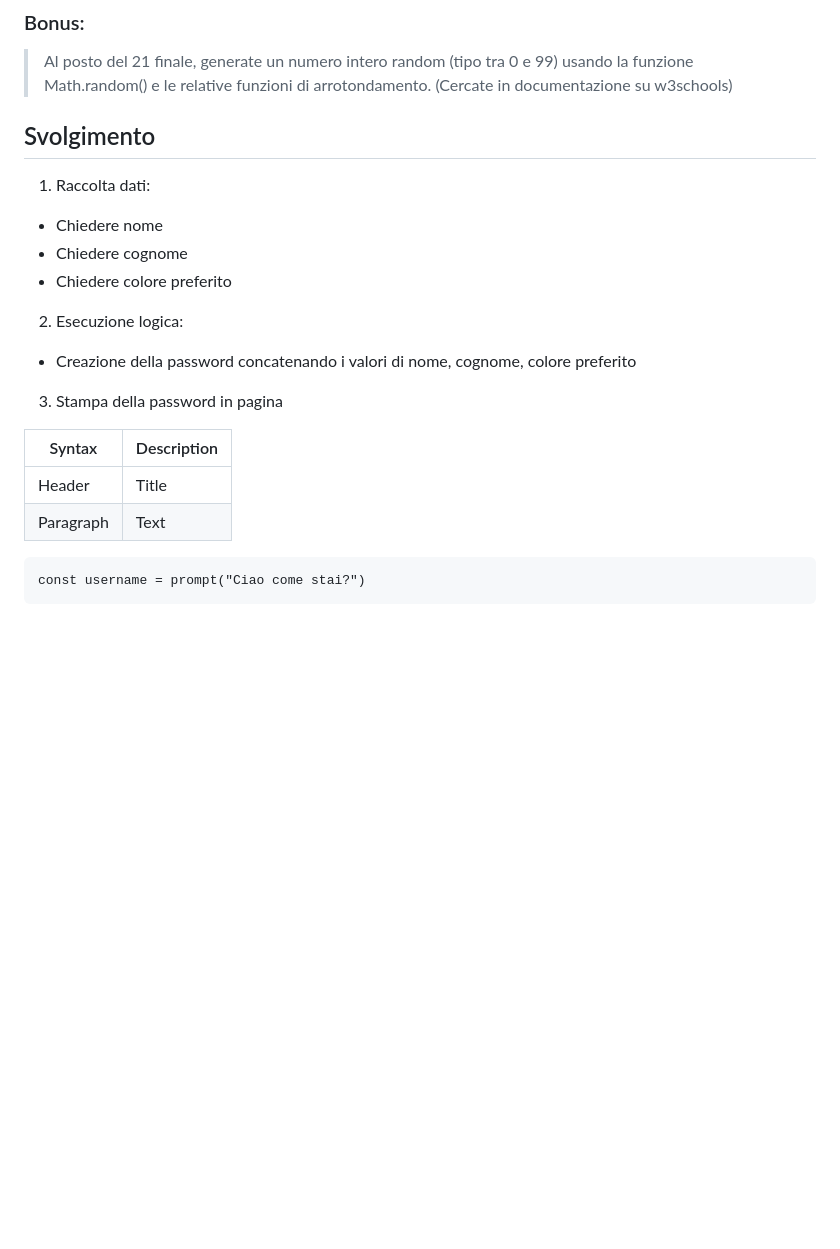
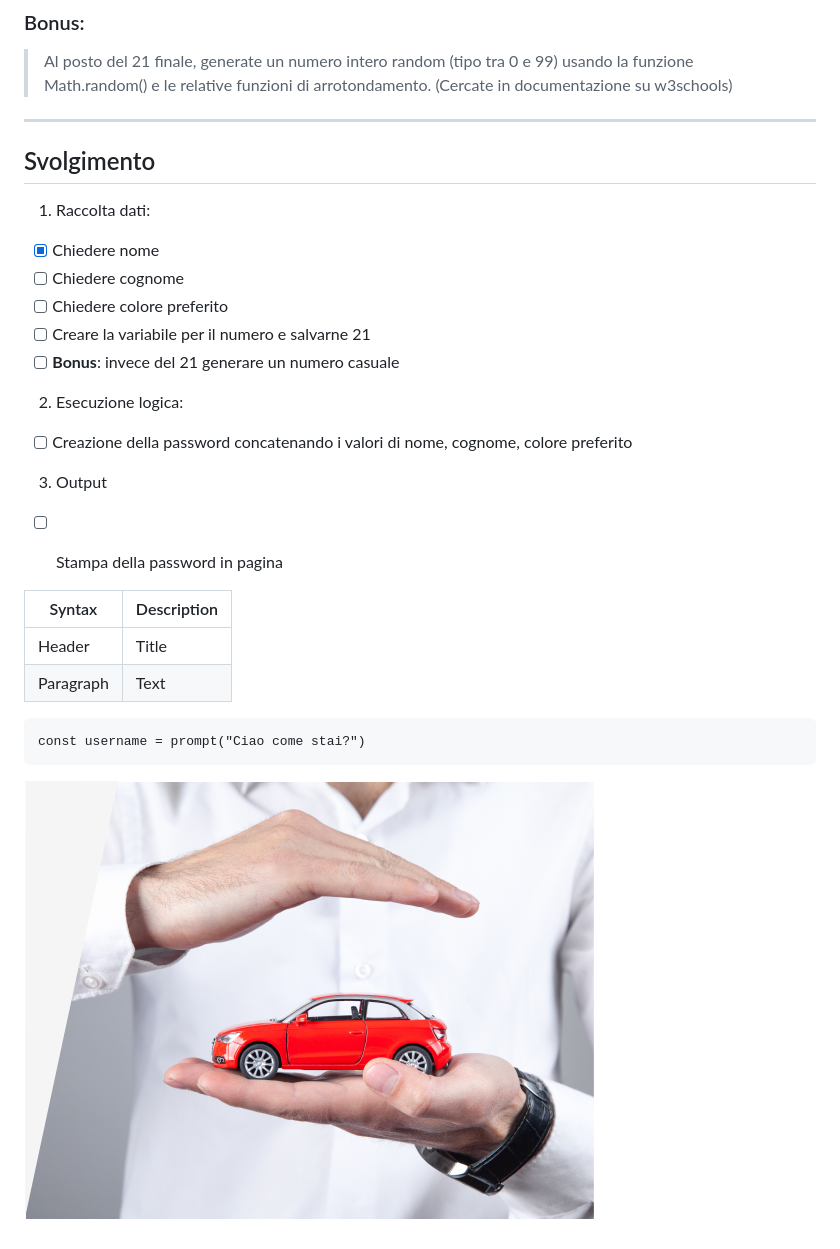
Before and after one commit to olgas-class/js-password-generator-correzione, a Markdown page: README.md, the part around the change. Rendered like a GitHub page; pictures changed too: my-img.png (added); blank space fills up the shorter version.

Commit message:
feat: other md examples

````diff
--- a/README.md
+++ b/README.md
@@ -8,14 +8,19 @@ Infine scrivi sulla pagina **nomecognomecolorepreferito21**.
 ### Bonus:
 > Al posto del 21 finale, generate un numero intero random (tipo tra 0 e 99) usando la funzione Math.random() e le relative funzioni di arrotondamento. (Cercate in documentazione su w3schools)
 
+---
+
 ## Svolgimento
 1. Raccolta dati:
-  - Chiedere nome
-  - Chiedere cognome
-  - Chiedere colore preferito
+  - [x] Chiedere nome
+  - [ ] Chiedere cognome
+  - [ ] Chiedere colore preferito
+  - [ ] Creare la variabile per il numero e salvarne 21
+  - [ ] **Bonus**: invece del 21 generare un numero casuale
 2. Esecuzione logica:
-  - Creazione della password concatenando i valori di nome, cognome, colore preferito
-3. Stampa della password in pagina
+  - [ ] Creazione della password concatenando i valori di nome, cognome, colore preferito
+3. Output
+  - [ ] Stampa della password in pagina
 
 
 | Syntax | Description |
@@ -27,3 +32,5 @@ Infine scrivi sulla pagina **nomecognomecolorepreferito21**.
 ```
 const username = prompt("Ciao come stai?")
 ```
+
+![Auto tra le mani](my-img.png)
````
